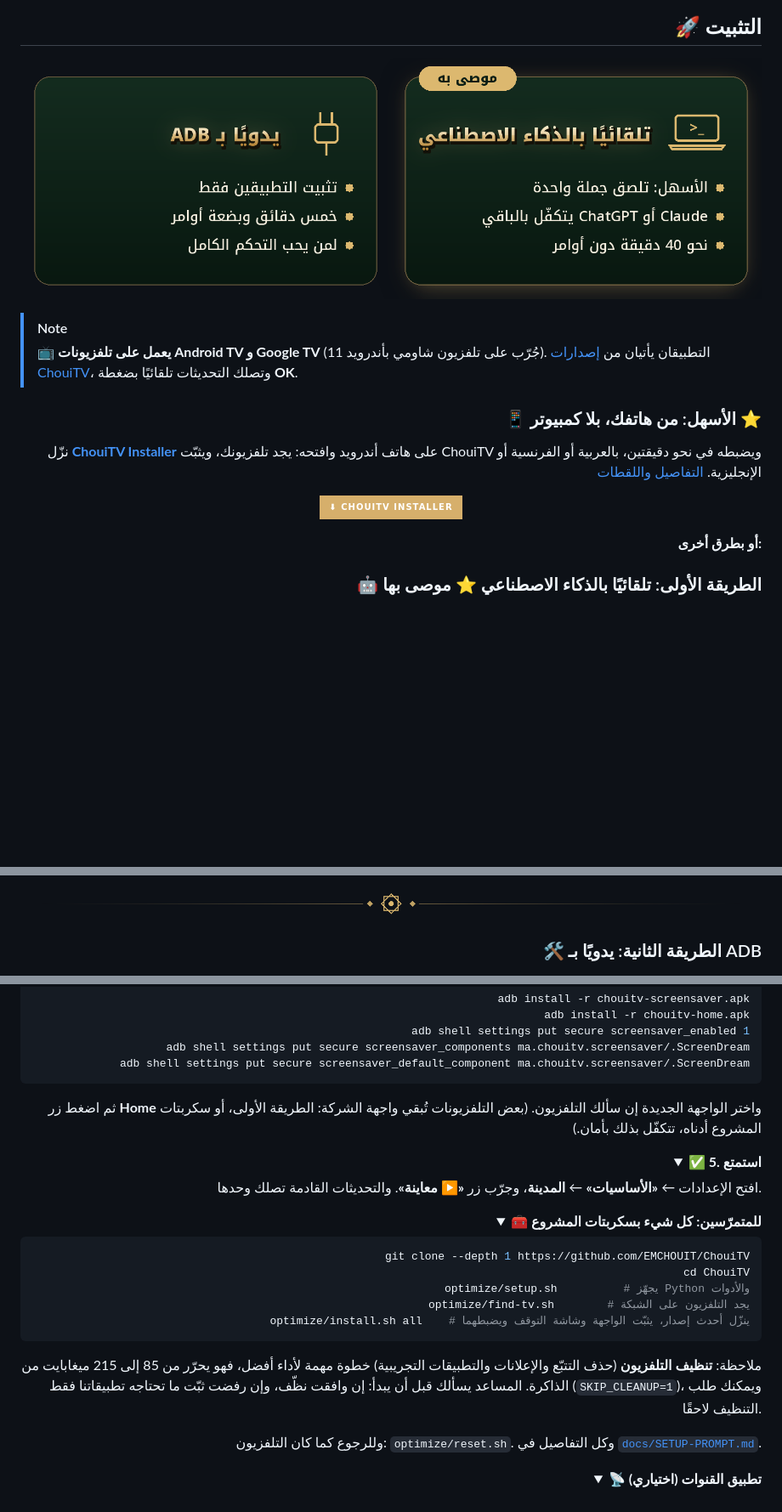
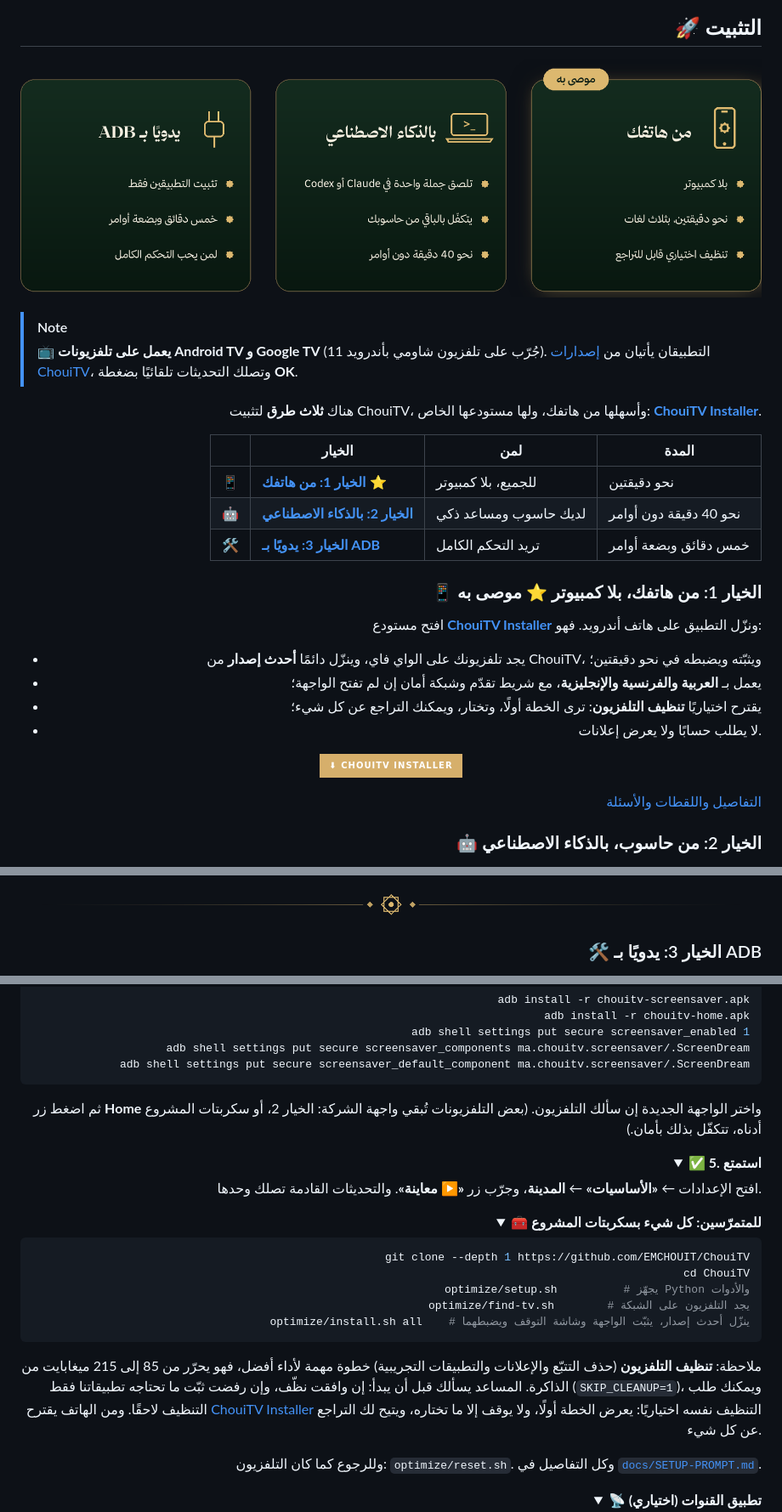
Before and after one commit to EMCHOUIT/ChouiTV, a Markdown page: README.md, 3 parts joined by grey strips. Shown at 85% size. Rendered like a GitHub page; pictures changed too: docs/media/guide-choose-ar.png (added), docs/media/guide-choose.png (deleted); folded sections open; badges without logos; blank space fills up the shorter version.

Commit message:
README: the three ways to install, ChouiTV Installer first with a link to its repository; one picture per language

````diff
--- a/README.md
+++ b/README.md
@@ -306,7 +306,7 @@
 
 ## 🚀 التثبيت
 
-<p align="center"><img src="docs/media/guide-choose.png" alt="اختر طريقتك: تلقائيًا بالذكاء الاصطناعي أو يدويًا بـ ADB" width="100%"></p>
+<p align="center"><img src="docs/media/guide-choose-ar.png" alt="ثلاث طرق لتثبيت ChouiTV: من هاتفك، بالذكاء الاصطناعي، يدويًا بـ ADB" width="100%"></p>
 
 </div>
 
@@ -315,15 +315,32 @@
 
 <div dir="rtl" align="right">
 
-### 📱 الأسهل: من هاتفك، بلا كمبيوتر ⭐
+هناك **ثلاث طرق** لتثبيت ChouiTV، وأسهلها من هاتفك، ولها مستودعها الخاص: [**ChouiTV Installer**](https://github.com/EMCHOUIT/ChouiTV-Installer).
 
-نزّل [**ChouiTV Installer**](https://github.com/EMCHOUIT/ChouiTV-Installer/releases/latest/download/ChouiTV-Installer.apk) على هاتف أندرويد وافتحه: يجد تلفزيونك، ويثبّت ChouiTV ويضبطه في نحو دقيقتين، بالعربية أو الفرنسية أو الإنجليزية. [التفاصيل واللقطات](https://github.com/EMCHOUIT/ChouiTV-Installer)
+| | الخيار | لمن | المدة |
+|---|---|---|---|
+| 📱 | [**الخيار 1: من هاتفك**](#install-phone) ⭐ | للجميع، بلا كمبيوتر | نحو دقيقتين |
+| 🤖 | [**الخيار 2: بالذكاء الاصطناعي**](#install-ai) | لديك حاسوب ومساعد ذكي | نحو 40 دقيقة دون أوامر |
+| 🛠️ | [**الخيار 3: يدويًا بـ ADB**](#install-adb) | تريد التحكم الكامل | خمس دقائق وبضعة أوامر |
+
+<a id="install-phone"></a>
+
+### 📱 الخيار 1: من هاتفك، بلا كمبيوتر ⭐ موصى به
+
+افتح مستودع **[ChouiTV Installer](https://github.com/EMCHOUIT/ChouiTV-Installer)** ونزّل التطبيق على هاتف أندرويد. فهو:
+
+- يجد تلفزيونك على الواي فاي، وينزّل دائمًا **أحدث إصدار** من ChouiTV، ويثبّته ويضبطه في نحو دقيقتين؛
+- يعمل بـ **العربية والفرنسية والإنجليزية**، مع شريط تقدّم وشبكة أمان إن لم تفتح الواجهة؛
+- يقترح اختياريًا **تنظيف التلفزيون**: ترى الخطة أولًا، وتختار، ويمكنك التراجع عن كل شيء؛
+- لا يطلب حسابًا ولا يعرض إعلانات.
 
 <p align="center"><a href="https://github.com/EMCHOUIT/ChouiTV-Installer/releases/latest/download/ChouiTV-Installer.apk"><img src="https://img.shields.io/badge/%E2%AC%87%20ChouiTV%20Installer-D6AF6B?style=for-the-badge&labelColor=0A1D14" alt="ChouiTV Installer"></a></p>
 
-**أو بطرق أخرى:**
+[التفاصيل واللقطات والأسئلة](https://github.com/EMCHOUIT/ChouiTV-Installer)
 
-### 🤖 الطريقة الأولى: تلقائيًا بالذكاء الاصطناعي ⭐ موصى بها
+<a id="install-ai"></a>
+
+### 🤖 الخيار 2: من حاسوب، بالذكاء الاصطناعي
 
 <p align="center"><img src="docs/media/guide-auto.png" alt="التثبيت التلقائي في أربع خطوات" width="100%"></p>
 
@@ -359,7 +376,9 @@ irm https://claude.ai/install.ps1 | iex
 
 <img src="docs/media/divider.png" alt="" width="100%">
 
-### 🛠️ الطريقة الثانية: يدويًا بـ ADB
+<a id="install-adb"></a>
+
+### 🛠️ الخيار 3: يدويًا بـ ADB
 
 <p align="center"><img src="docs/media/guide-manual.png" alt="التثبيت اليدوي في خمس خطوات" width="100%"></p>
 
@@ -405,7 +424,7 @@ adb shell settings put secure screensaver_components ma.chouitv.screensaver/.Scr
 adb shell settings put secure screensaver_default_component ma.chouitv.screensaver/.ScreenDream
 ```
 
-ثم اضغط زر **Home** واختر الواجهة الجديدة إن سألك التلفزيون. (بعض التلفزيونات تُبقي واجهة الشركة: الطريقة الأولى، أو سكربتات المشروع أدناه، تتكفّل بذلك بأمان.)
+ثم اضغط زر **Home** واختر الواجهة الجديدة إن سألك التلفزيون. (بعض التلفزيونات تُبقي واجهة الشركة: الخيار 2، أو سكربتات المشروع أدناه، تتكفّل بذلك بأمان.)
 </details>
 
 <details>
@@ -425,7 +444,7 @@ optimize/find-tv.sh        # يجد التلفزيون على الشبكة
 optimize/install.sh all    # ينزّل أحدث إصدار، يثبّت الواجهة وشاشة التوقف ويضبطهما
 ```
 
-ملاحظة: **تنظيف التلفزيون** (حذف التتبّع والإعلانات والتطبيقات التجريبية) خطوة مهمة لأداء أفضل، فهو يحرّر من 85 إلى 215 ميغابايت من الذاكرة. المساعد يسألك قبل أن يبدأ: إن وافقت نظّف، وإن رفضت ثبّت ما تحتاجه تطبيقاتنا فقط (`SKIP_CLEANUP=1`)، ويمكنك طلب التنظيف لاحقًا.
+ملاحظة: **تنظيف التلفزيون** (حذف التتبّع والإعلانات والتطبيقات التجريبية) خطوة مهمة لأداء أفضل، فهو يحرّر من 85 إلى 215 ميغابايت من الذاكرة. المساعد يسألك قبل أن يبدأ: إن وافقت نظّف، وإن رفضت ثبّت ما تحتاجه تطبيقاتنا فقط (`SKIP_CLEANUP=1`)، ويمكنك طلب التنظيف لاحقًا. ومن الهاتف يقترح [ChouiTV Installer](https://github.com/EMCHOUIT/ChouiTV-Installer) التنظيف نفسه اختياريًا: يعرض الخطة أولًا، ولا يوقف إلا ما تختاره، ويتيح لك التراجع عن كل شيء.
 
 وللرجوع كما كان التلفزيون: `optimize/reset.sh`. وكل التفاصيل في [`docs/SETUP-PROMPT.md`](docs/SETUP-PROMPT.md).
 </details>
````
Also changed, not shown: other parts of README.md (+1 -1 lines), README.en.md (+28 -9 lines), README.fr.md (+28 -9 lines), docs/media/guide-choose-en.png (added), docs/media/guide-choose-fr.png (added).
